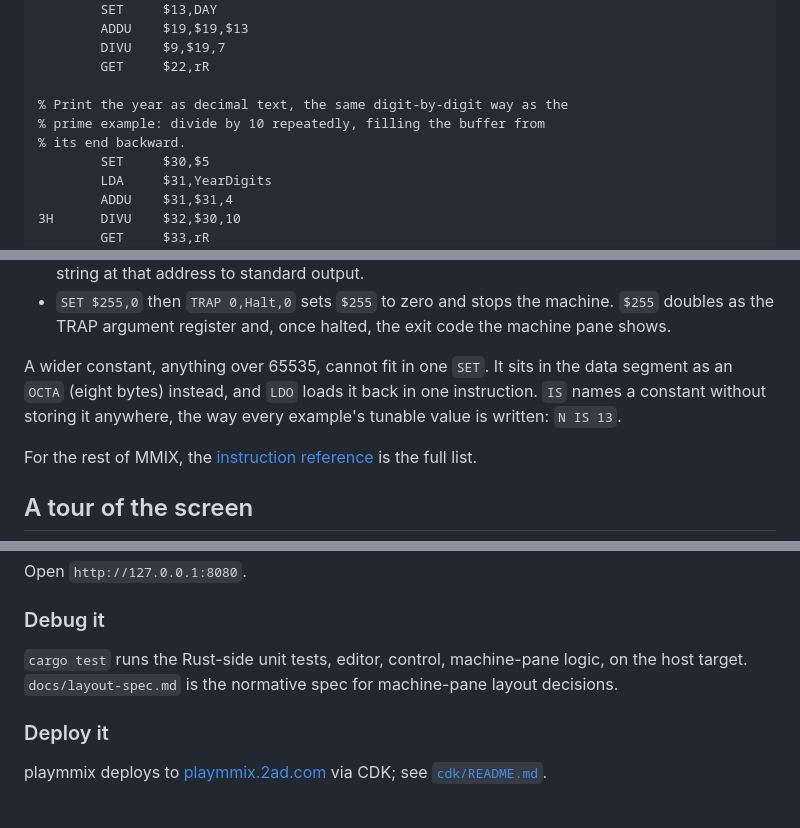
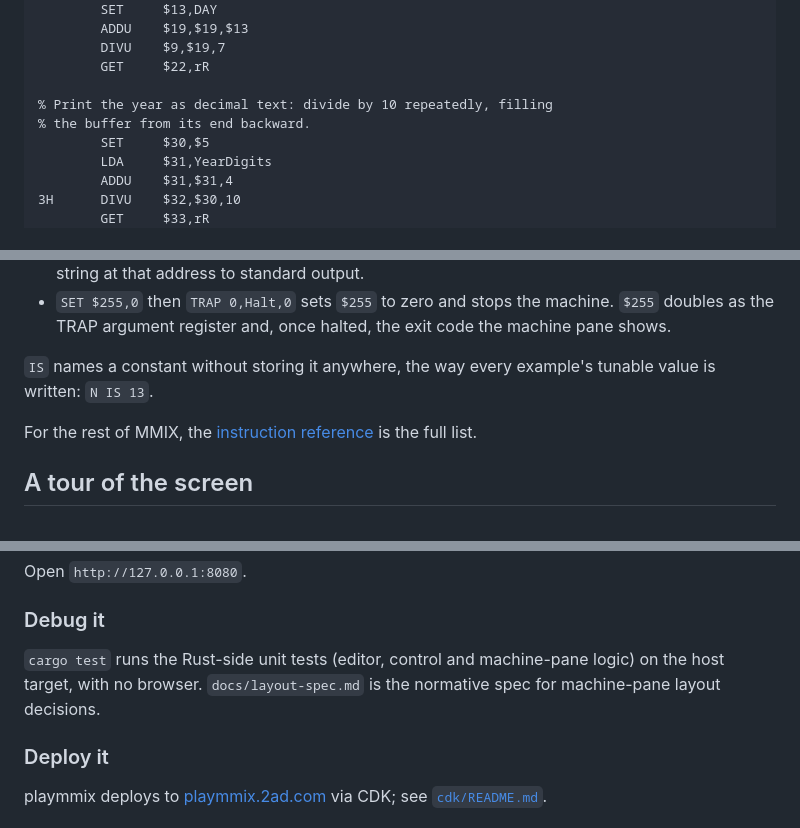
Before and after one commit to jac18281828/playmmix, a Markdown page: README.md, 3 parts joined by grey strips. Drawn GitHub-style.

```diff
--- a/README.md
+++ b/README.md
@@ -192,9 +192,8 @@ NoYearAdjust
         DIVU    $9,$19,7
         GET     $22,rR
 
-% Print the year as decimal text, the same digit-by-digit way as the
-% prime example: divide by 10 repeatedly, filling the buffer from
-% its end backward.
+% Print the year as decimal text: divide by 10 repeatedly, filling
+% the buffer from its end backward.
         SET     $30,$5
         LDA     $31,YearDigits
         ADDU    $31,$31,4
@@ -306,10 +304,8 @@ The hello example, line by line:
   machine. `$255` doubles as the TRAP argument register and, once halted,
   the exit code the machine pane shows.
 
-A wider constant, anything over 65535, cannot fit in one `SET`. It sits in
-the data segment as an `OCTA` (eight bytes) instead, and `LDO` loads it back
-in one instruction. `IS` names a constant without storing it anywhere, the
-way every example's tunable value is written: `N IS 13`.
+`IS` names a constant without storing it anywhere, the way every example's
+tunable value is written: `N IS 13`.
 
 For the rest of MMIX, the [instruction
 reference](https://mmix.cs.hm.edu/doc/instructions-en.html) is the full
@@ -393,8 +389,8 @@ Open `http://127.0.0.1:8080`.
 
 ### Debug it
 
-`cargo test` runs the Rust-side unit tests, editor, control, machine-pane
-logic, on the host target. `docs/layout-spec.md` is the normative spec for
+`cargo test` runs the Rust-side unit tests (editor, control and machine-pane
+logic) on the host target, with no browser. `docs/layout-spec.md` is the normative spec for
 machine-pane layout decisions.
 
 ### Deploy it
```
Also changed, not shown: other parts of README.md (+11 -12 lines).
